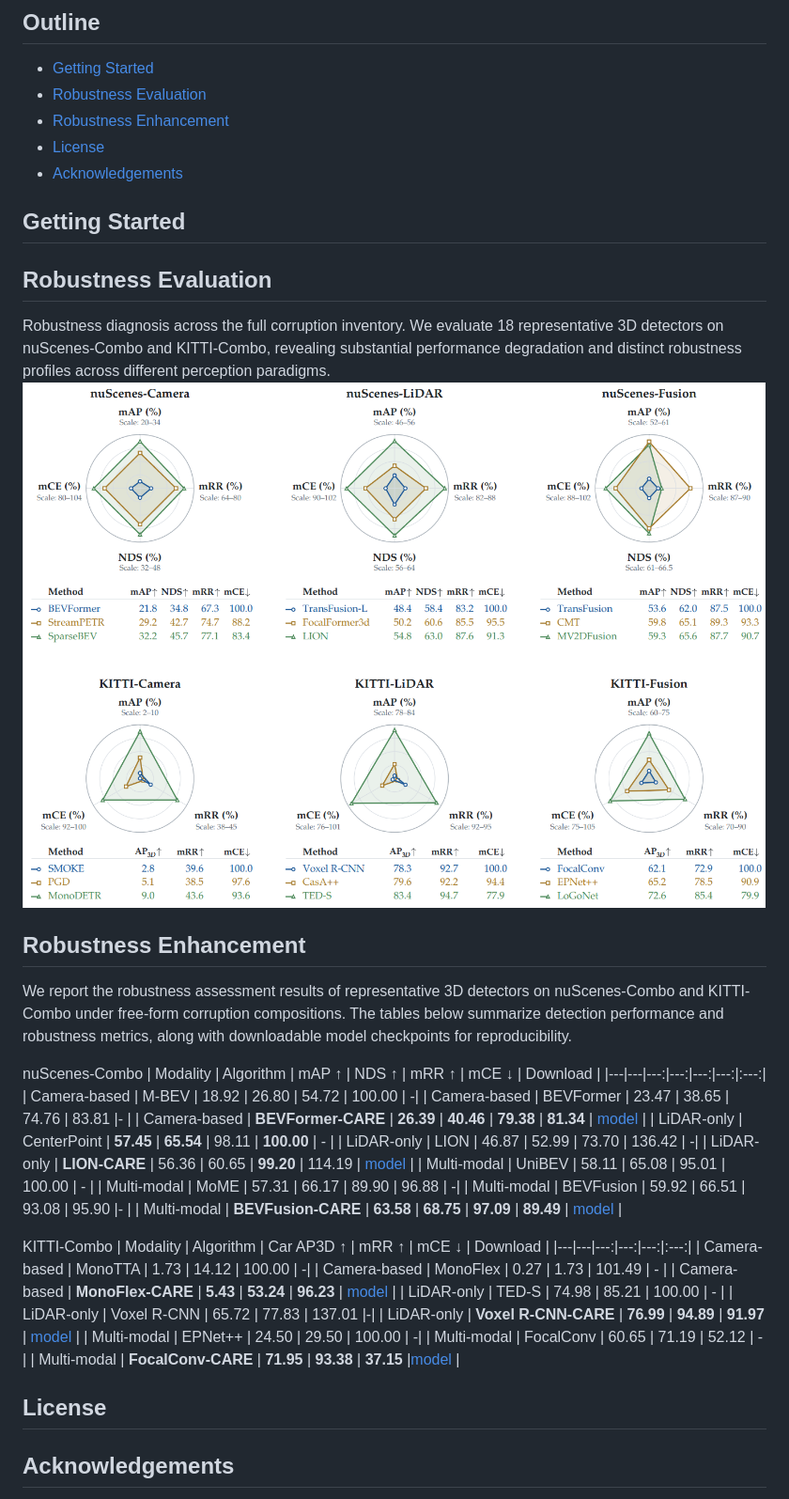
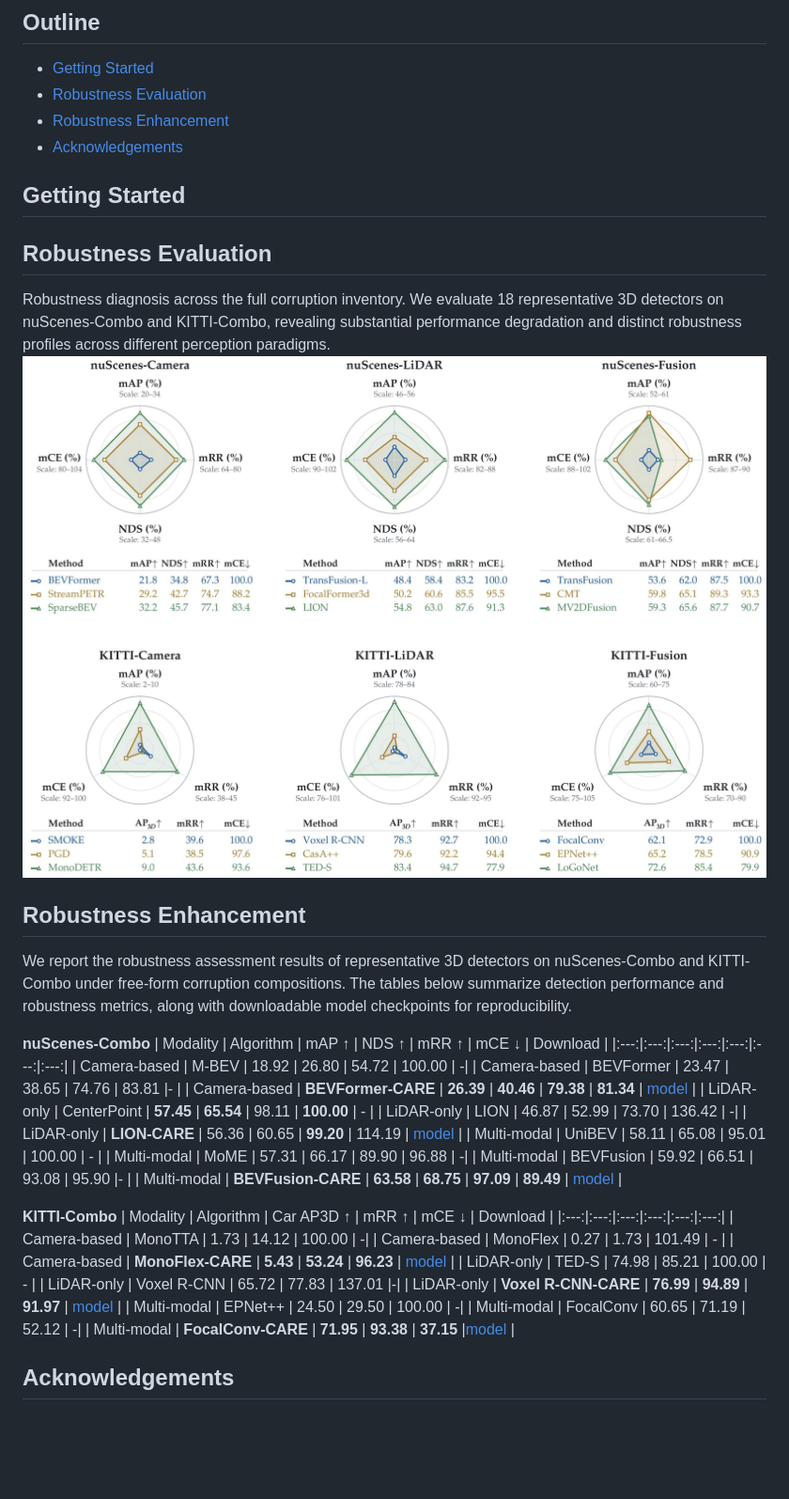
Before and after one commit to buaa-linx/ComboBench, a Markdown page: README.md, the part around the change. Shown at 94% size. Drawn GitHub-style; blank space fills up the shorter version.

```diff
--- a/README.md
+++ b/README.md
@@ -38,7 +38,6 @@
 - [Getting Started](#getting-started)
 - [Robustness Evaluation](#robustness-evaluation)
 - [Robustness Enhancement](#robustness-enhancement)
-- [License](#license)
 - [Acknowledgements](#acknowledgements)
 
 
@@ -46,15 +45,15 @@
 
 ## Robustness Evaluation
 Robustness diagnosis across the full corruption inventory. We evaluate 18 representative 3D detectors on nuScenes-Combo and KITTI-Combo, revealing substantial performance degradation and distinct robustness profiles across different perception paradigms.
-![Framework](assets/robustness_evaluation.png)
+![Framework](assets/robustness_evaluation.jpg)
 
 
 ## Robustness Enhancement
 We report the robustness assessment results of representative 3D detectors on nuScenes-Combo and KITTI-Combo under free-form corruption compositions. The tables below summarize detection performance and robustness metrics, along with downloadable model checkpoints for reproducibility.
 
-nuScenes-Combo
+**nuScenes-Combo**
 | Modality | Algorithm | mAP ↑ | NDS ↑ | mRR ↑ | mCE ↓ | Download |
-|---|---|---:|---:|---:|---:|:---:|
+|:---:|:---:|:---:|:---:|:---:|:---:|:---:|
 | Camera-based | M-BEV | 18.92 | 26.80 | 54.72 | 100.00 | -|
 | Camera-based | BEVFormer | 23.47 | 38.65 | 74.76 | 83.81 |- |
 | Camera-based | **BEVFormer-CARE** | **26.39** | **40.46** | **79.38** | **81.34** | [model](MODEL_URL) |
@@ -66,9 +65,9 @@ nuScenes-Combo
 | Multi-modal | BEVFusion | 59.92 | 66.51 | 93.08 | 95.90 |- |
 | Multi-modal | **BEVFusion-CARE** | **63.58** | **68.75** | **97.09** | **89.49** | [model](https://github.com/buaa-linx/ComboBench/releases/download/v1.0/BEVFusion-CARE-combo.pth) |
 
-KITTI-Combo
+**KITTI-Combo**
 | Modality | Algorithm | Car AP3D ↑ | mRR ↑ | mCE ↓ | Download |
-|---|---|---:|---:|---:|:---:|
+|:---:|:---:|:---:|:---:|:---:|:---:|
 | Camera-based | MonoTTA | 1.73 | 14.12 | 100.00 | -|
 | Camera-based | MonoFlex | 0.27 | 1.73 | 101.49 | - |
 | Camera-based | **MonoFlex-CARE** | **5.43** | **53.24** | **96.23** | [model](MODEL_URL) |
@@ -79,8 +78,6 @@ KITTI-Combo
 | Multi-modal | FocalConv | 60.65 | 71.19 | 52.12 | -|
 | Multi-modal | **FocalConv-CARE** | **71.95** | **93.38** | **37.15** |[model](MODEL_URL)  |
 
-## License
-
 ## Acknowledgements
 We sincerely thank the authors of these open-source projects and benchmarks that have contributed to this work. Their valuable contributions have greatly supported the development of ComboBench.
 - [BEVFusion](https://github.com/mit-han-lab/bevfusion)
```
